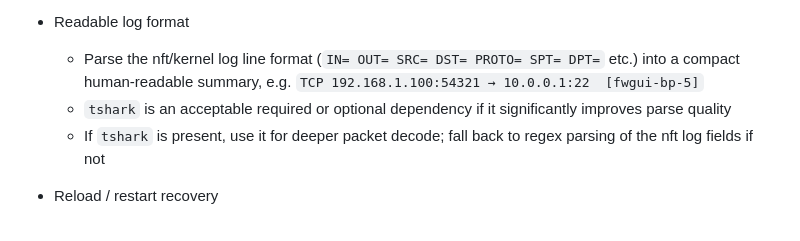
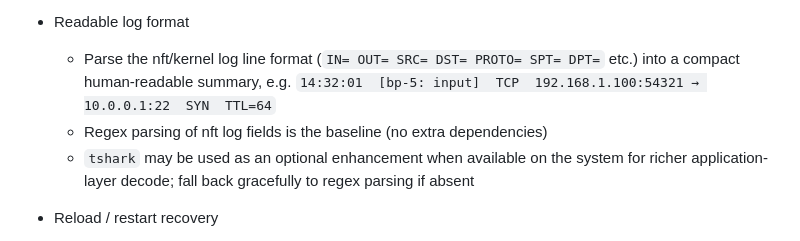
Before and after one commit to panfantastic/fwgui, a Markdown page: REQUIREMENTS.md, the part around the change. GitHub-like rendering.

Commit message:
docs: clarify v0.7 log parsing approach - regex baseline, tshark optional

```diff
--- a/REQUIREMENTS.md
+++ b/REQUIREMENTS.md
@@ -127,9 +127,9 @@ Improvement of UI now the core feature set is implemented and working.
     - The Monitor tab is only meaningful in running config mode (breakpoints are running-mode only)
 
 * Readable log format
-    - Parse the nft/kernel log line format (`IN= OUT= SRC= DST= PROTO= SPT= DPT=` etc.) into a compact human-readable summary, e.g. `TCP 192.168.1.100:54321 → 10.0.0.1:22  [fwgui-bp-5]`
-    - `tshark` is an acceptable required or optional dependency if it significantly improves parse quality
-    - If `tshark` is present, use it for deeper packet decode; fall back to regex parsing of the nft log fields if not
+    - Parse the nft/kernel log line format (`IN= OUT= SRC= DST= PROTO= SPT= DPT=` etc.) into a compact human-readable summary, e.g. `14:32:01  [bp-5: input]  TCP  192.168.1.100:54321 → 10.0.0.1:22  SYN  TTL=64`
+    - Regex parsing of nft log fields is the baseline (no extra dependencies)
+    - `tshark` may be used as an optional enhancement when available on the system for richer application-layer decode; fall back gracefully to regex parsing if absent
 
 * Reload / restart recovery
     - On **browser reload**, active breakpoints are preserved in the server's in-memory state; `syncBreakpoints()` restores gutter markers and the monitor should auto-restart if breakpoints are active
```
